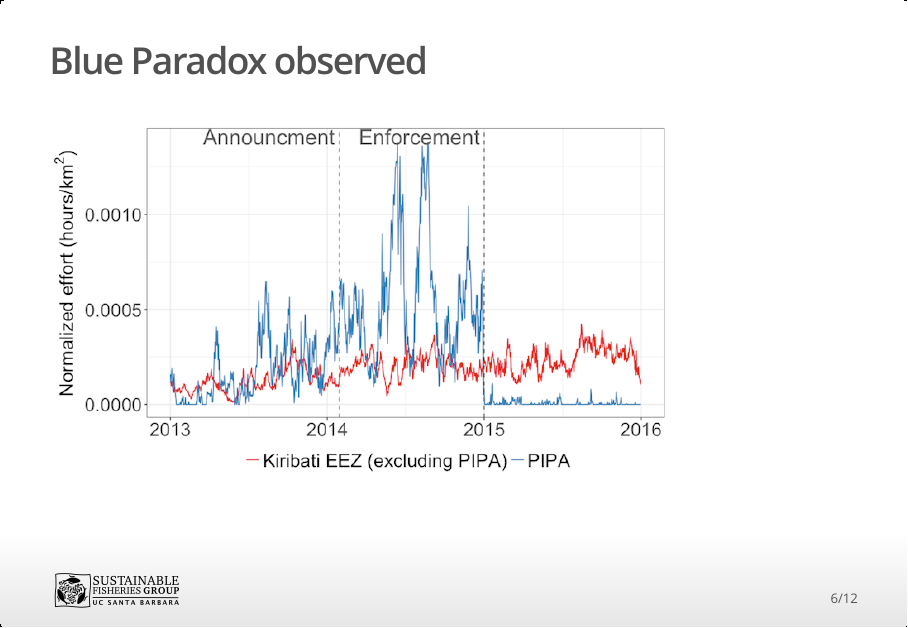
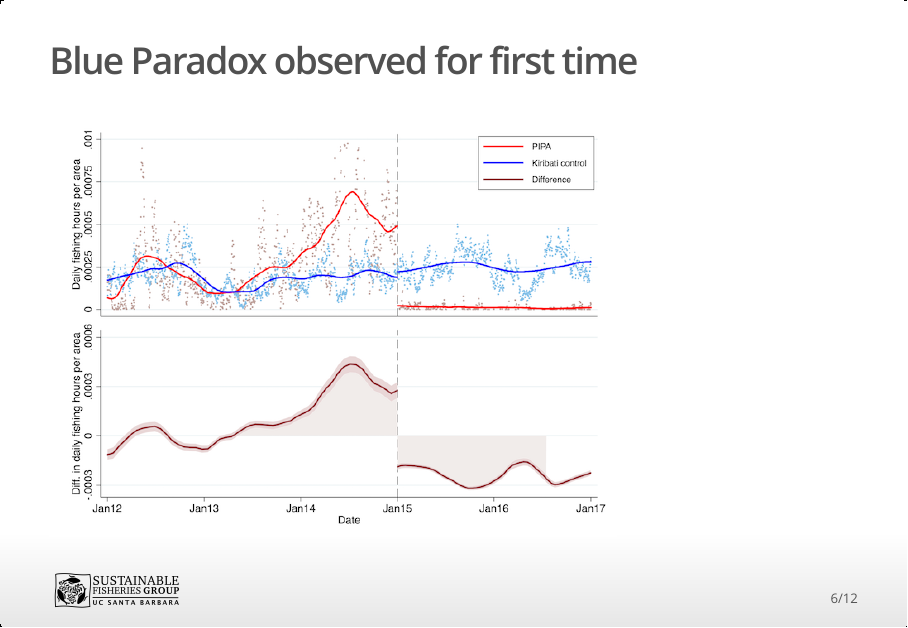
Before and after one commit to gmcdonald-sfg/presentations, an R Markdown document (gfw_feb_2018.Rmd): page 6 of 12. The pictures show the output file gfw_feb_2018.html that the author committed with the source, opened offline.

Commit message:
new figures

```diff
--- a/gfw_feb_2018.Rmd
+++ b/gfw_feb_2018.Rmd
@@ -35,8 +35,8 @@ knitr::opts_chunk$set(echo = FALSE)
 ## Phoenix Islands Protected Area (PIPA)
 ![](images/gfw_feb_2018/kiribati_eez_map.png)
 
-## Blue Paradox observed
-![](images/gfw_feb_2018/pipa_time_series.png)
+## Blue Paradox observed for first time
+![](images/gfw_feb_2018/pipa_time_series2.png)
 
 ## Potential global significance
 Percentage of fisheries experiencing overfishing goes from 65% to 71%
```
Also changed, not shown: gfw_feb_2018.html, images/gfw_feb_2018/mpas-culm.png (added), images/gfw_feb_2018/pipa_time_series2.png (added), gfw_feb_2018.Rmd (2 more changed lines).
